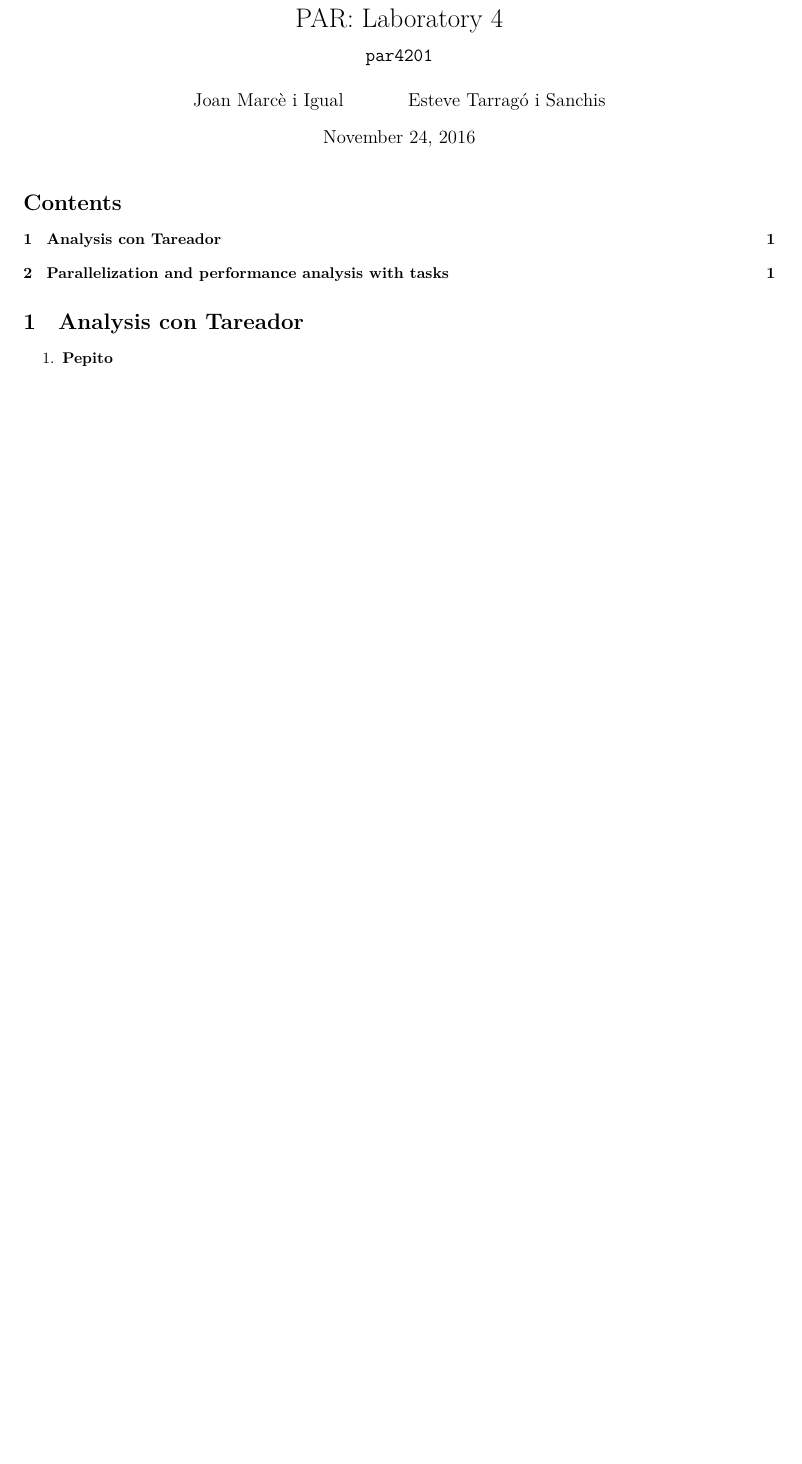
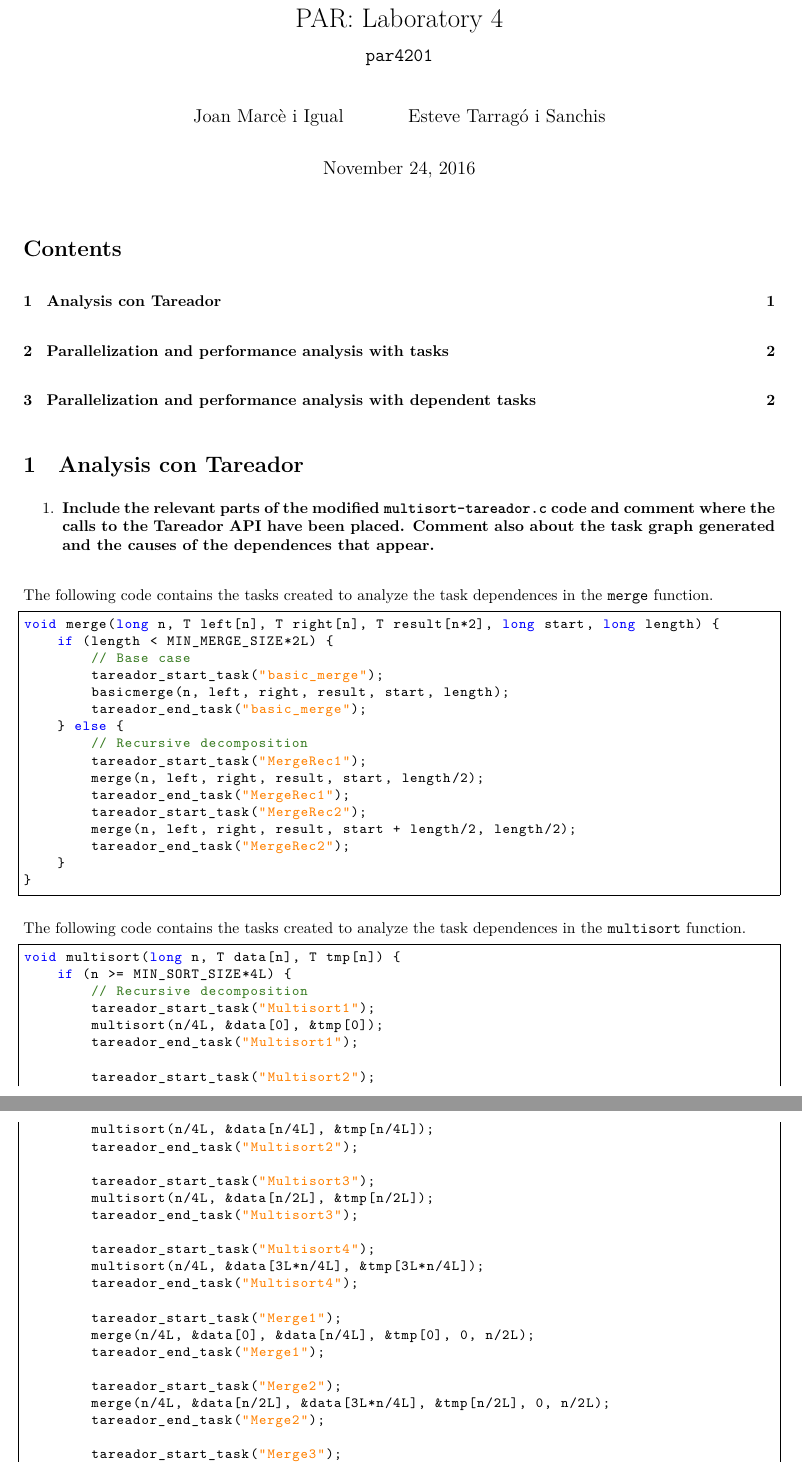
Before and after one commit to jmigual/FIB-PAR, a LaTeX document (lab4/lab4.tex): part of the page before the commit and two parts of pages 1 and 2 of 2 after it, the two joined at a grey line, cut so that both start at the same text, the shorter picture padded with empty space. Compiled offline with XeLaTeX.

Commit message:
Begin answering questions

```diff
--- a/lab4/lab4.tex
+++ b/lab4/lab4.tex
@@ -4,9 +4,14 @@
 \usepackage{fontspec}					% utf-8 support
 \usepackage{enumitem}					% Continuous enumerations
 \usepackage{float}						% Floating images
+\usepackage[dvipsnames]{xcolor}			% Colors
 \usepackage{pgfplots}					% Custom plots
+\usepackage{listings}					% Code highlighting
 
 \pgfplotsset{compat=1.13}
+
+\setlength{\parindent}{0pt}
+\setlength{\parskip}{1em}
 
 \title{PAR: Laboratory 4 \\
 		\texttt{\large par4201}}
@@ -14,6 +19,8 @@
 
 \newenvironment{questionenum}
 {%
+\setlist[enumerate]{resume}
+\restartlist{enumerate}
 \newcommand{\question}[1]{
 \begin{enumerate}
 	\item\bfseries ##1
@@ -31,4 +46,57 @@
 
 \section{Analysis con Tareador}
 \begin{questionenum}
-	\question{Pepito}
+	\question{Include the relevant parts of the modified \texttt{multisort-tareador.c} code and comment where the calls to the Tareador API have been placed. Comment also about the task graph generated and the causes of the dependences that appear.}
+
+	The following code contains the tasks created to analyze the task dependences in the \verb|merge| function.
+\begin{lstlisting}[language=C]
+void merge(long n, T left[n], T right[n], T result[n*2], long start, long length) {
+	if (length < MIN_MERGE_SIZE*2L) {
+		// Base case
+		tareador_start_task("basic_merge");
+		basicmerge(n, left, right, result, start, length);
+		tareador_end_task("basic_merge");
+	} else {
+		// Recursive decomposition
+		tareador_start_task("MergeRec1");
+		merge(n, left, right, result, start, length/2);
+		tareador_end_task("MergeRec1");
+		tareador_start_task("MergeRec2");
+		merge(n, left, right, result, start + length/2, length/2);
+		tareador_end_task("MergeRec2");
+	}
+}
+\end{lstlisting}
+
+	The following code contains the tasks created to analyze the task dependences in the \verb|multisort| function.
+
+\begin{lstlisting}[language=C]
+void multisort(long n, T data[n], T tmp[n]) {
+	if (n >= MIN_SORT_SIZE*4L) {
+		// Recursive decomposition
+		tareador_start_task("Multisort1");
+		multisort(n/4L, &data[0], &tmp[0]);
+		tareador_end_task("Multisort1");
+
+		tareador_start_task("Multisort2");
+		multisort(n/4L, &data[n/4L], &tmp[n/4L]);
+		tareador_end_task("Multisort2");
+
+		tareador_start_task("Multisort3");
+		multisort(n/4L, &data[n/2L], &tmp[n/2L]);
+		tareador_end_task("Multisort3");
+
+		tareador_start_task("Multisort4");
+		multisort(n/4L, &data[3L*n/4L], &tmp[3L*n/4L]);
+		tareador_end_task("Multisort4");
+
+		tareador_start_task("Merge1");
+		merge(n/4L, &data[0], &data[n/4L], &tmp[0], 0, n/2L);
+		tareador_end_task("Merge1");
+
+		tareador_start_task("Merge2");
+		merge(n/4L, &data[n/2L], &data[3L*n/4L], &tmp[n/2L], 0, n/2L);
+		tareador_end_task("Merge2");
+
+		tareador_start_task("Merge3");
+		merge(n/2L, &tmp[0], &tmp[n/2L], &data[0], 0, n);
@@ -39,2 +129,3 @@
+\end{questionenum}
 
 \end{document}
```
Also changed, not shown: lab4/lab4.tex (47 more changed lines).
